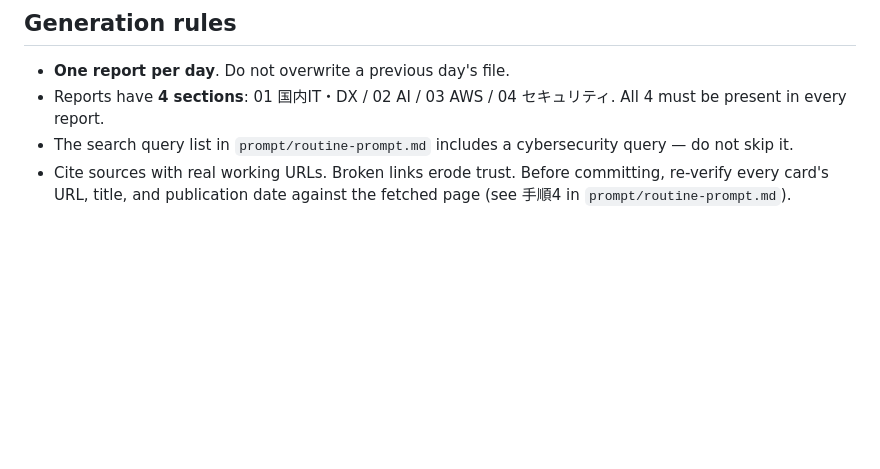
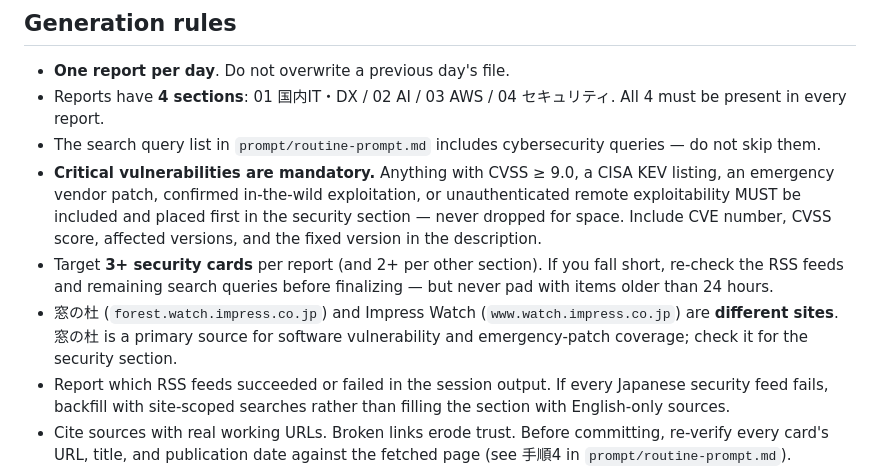
Before and after one commit to hatorihb/Daily-News, a Markdown page: CLAUDE.md, the part around the change. Rendered like a GitHub page; blank space fills up the shorter version.

```diff
--- a/CLAUDE.md
+++ b/CLAUDE.md
@@ -17,7 +17,11 @@ To bypass secret-scan for a legitimate fixture, add the literal string `SECRET-S
 
 - **One report per day**. Do not overwrite a previous day's file.
 - Reports have **4 sections**: 01 国内IT・DX / 02 AI / 03 AWS / 04 セキュリティ. All 4 must be present in every report.
-- The search query list in `prompt/routine-prompt.md` includes a cybersecurity query — do not skip it.
+- The search query list in `prompt/routine-prompt.md` includes cybersecurity queries — do not skip them.
+- **Critical vulnerabilities are mandatory.** Anything with CVSS ≥ 9.0, a CISA KEV listing, an emergency vendor patch, confirmed in-the-wild exploitation, or unauthenticated remote exploitability MUST be included and placed first in the security section — never dropped for space. Include CVE number, CVSS score, affected versions, and the fixed version in the description.
+- Target **3+ security cards** per report (and 2+ per other section). If you fall short, re-check the RSS feeds and remaining search queries before finalizing — but never pad with items older than 24 hours.
+- 窓の杜 (`forest.watch.impress.co.jp`) and Impress Watch (`www.watch.impress.co.jp`) are **different sites**. 窓の杜 is a primary source for software vulnerability and emergency-patch coverage; check it for the security section.
+- Report which RSS feeds succeeded or failed in the session output. If every Japanese security feed fails, backfill with site-scoped searches rather than filling the section with English-only sources.
 - Cite sources with real working URLs. Broken links erode trust. Before committing, re-verify every card's URL, title, and publication date against the fetched page (see 手順4 in `prompt/routine-prompt.md`).
 - Do not repeat a story already covered in the previous day's report — read the most recent existing report first and skip duplicates unless there are genuinely new developments.
 - Prefer RSS feeds (exact `pubDate`) over search-result summaries when determining publication dates — the feed list is in `prompt/routine-prompt.md`.
```
Also changed, not shown: prompt/routine-prompt.md (+42 -2 lines).
